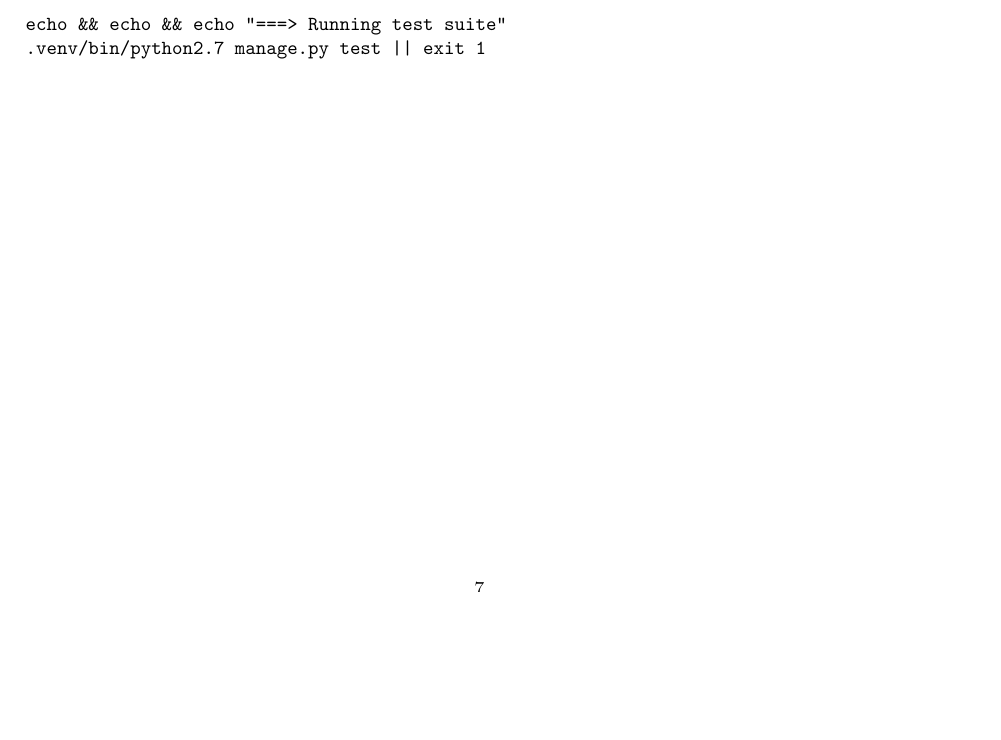
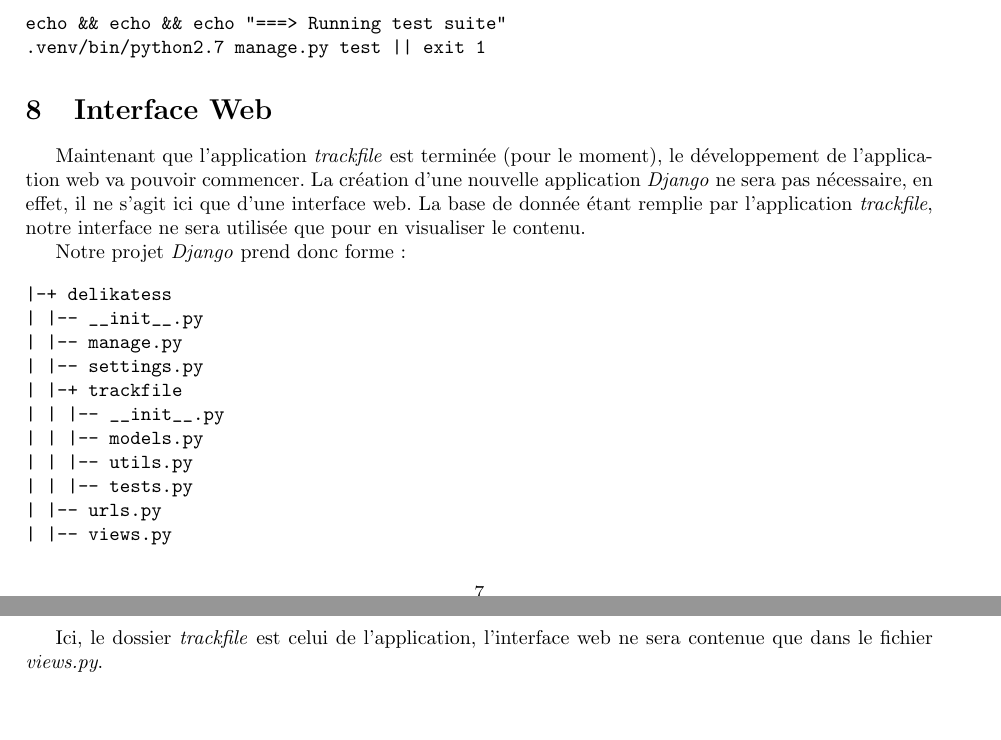
Before and after one commit to 9h37/delikatess, a LaTeX document (CDC/CDC.tex, which reads CDC/part/compterendu.tex): part of page 7 of 7 before the commit and two parts of pages 7 and 8 of 8 after it, the two joined at a grey line, cut so that both start at the same text, the shorter picture padded with empty space. Compiled offline with pdfLaTeX.

Commit message:
[Specs] Update report; Prepare for web application

```diff
--- a/CDC/part/compterendu.tex
+++ b/CDC/part/compterendu.tex
@@ -132,3 +132,29 @@ echo && echo && echo "===> Installing dependancies"
 echo && echo && echo "===> Running test suite"
 .venv/bin/python2.7 manage.py test || exit 1
 \end{verbatim}
+
+\section{Interface Web}
+
+Maintenant que l'application \textit{trackfile} est terminée (pour le moment), le développement de l'application web
+va pouvoir commencer. La création d'une nouvelle application \textit{Django} ne sera pas nécessaire, en effet, il ne
+s'agit ici que d'une interface web. La base de donnée étant remplie par l'application \textit{trackfile}, notre interface
+ne sera utilisée que pour en visualiser le contenu.
+
+Notre projet \textit{Django} prend donc forme :
+
+\begin{verbatim}
+|-+ delikatess
+| |-- __init__.py
+| |-- manage.py
+| |-- settings.py
+| |-+ trackfile
+| | |-- __init__.py
+| | |-- models.py
+| | |-- utils.py
+| | |-- tests.py
+| |-- urls.py
+| |-- views.py
+\end{verbatim}
+
+Ici, le dossier \textit{trackfile} est celui de l'application, l'interface web ne sera contenue que dans le fichier
+\textit{views.py}.
```
Also changed, not shown: requirements.txt (+3 -0 lines), 5 other files.
